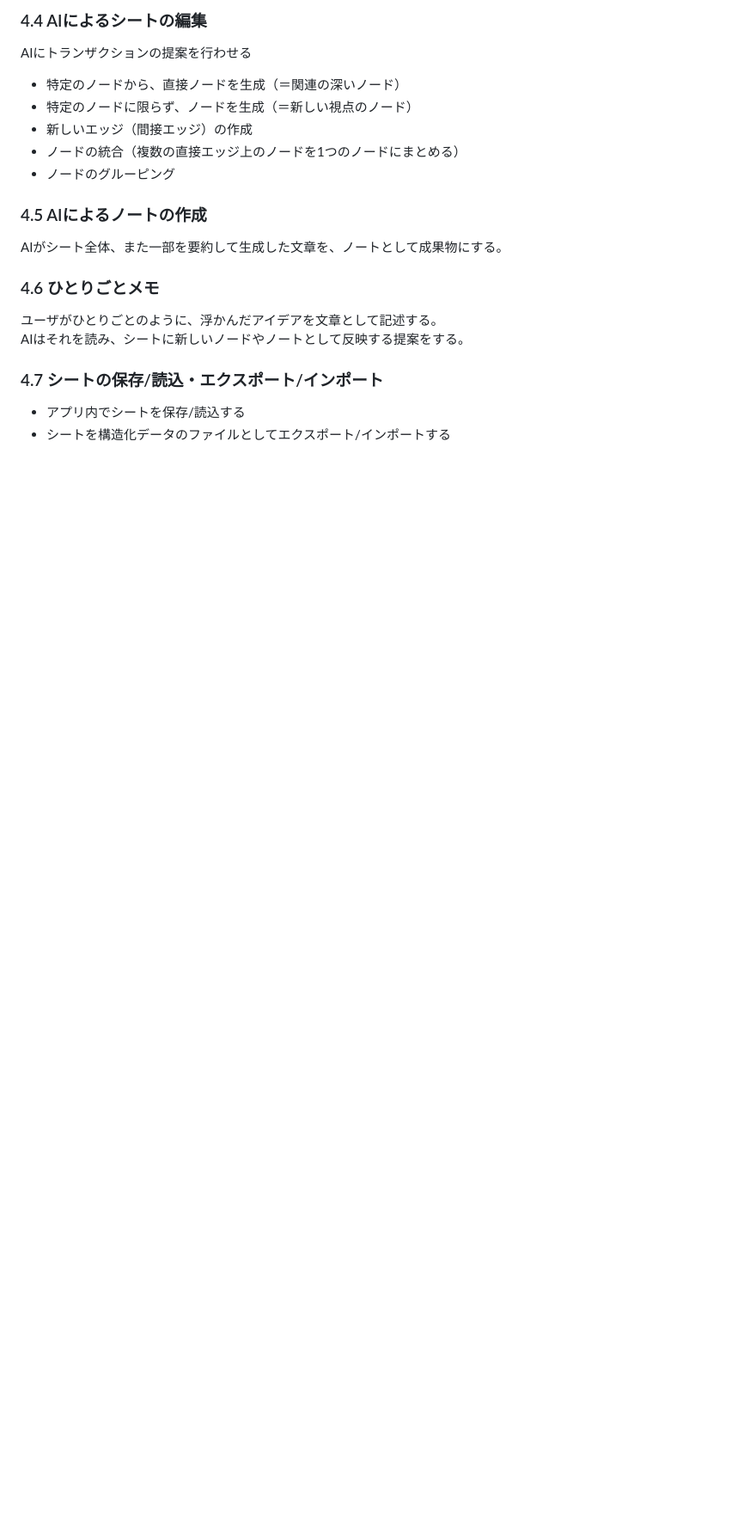
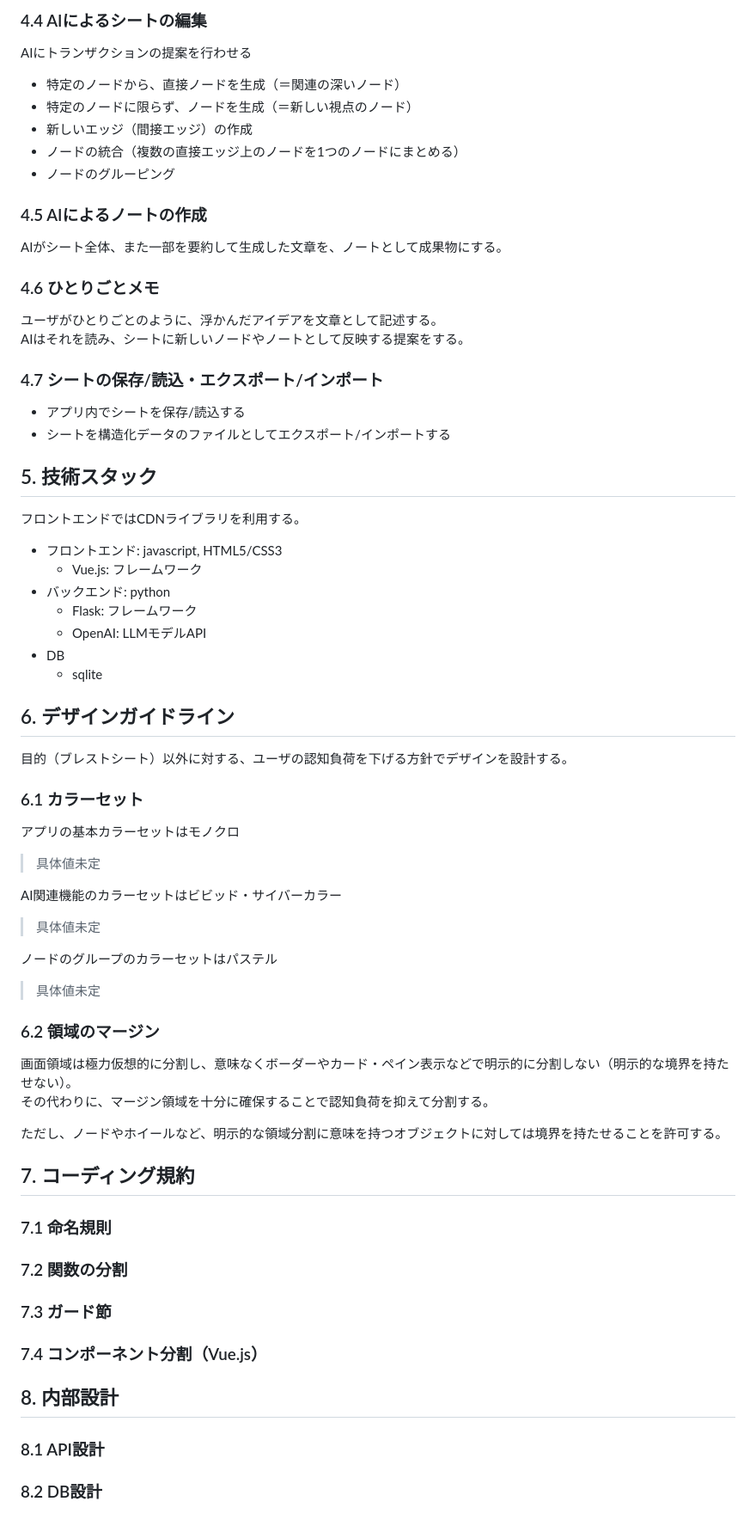
Before and after one commit to mie-u-psd-2026/mu-psd12, a Markdown page: design-document.md, the part around one of its changes. Shown at 86% size. Rendered like a GitHub page; blank space fills up the shorter version.

Commit message:
技術スタック・デザインガイドライン・その他諸項目を追加。機能を微修正

```diff
--- a/design-document.md
+++ b/design-document.md
@@ -122,3 +124,56 @@ AIはそれを読み、シートに新しいノードやノートとして反映
 
 - アプリ内でシートを保存/読込する
 - シートを構造化データのファイルとしてエクスポート/インポートする
+
+## 5. 技術スタック
+
+フロントエンドではCDNライブラリを利用する。
+
+- フロントエンド: javascript, HTML5/CSS3
+  - Vue.js: フレームワーク
+- バックエンド: python
+  - Flask: フレームワーク
+  - OpenAI: LLMモデルAPI
+- DB
+  - sqlite
+
+## 6. デザインガイドライン
+
+目的（ブレストシート）以外に対する、ユーザの認知負荷を下げる方針でデザインを設計する。
+
+### 6.1 カラーセット
+
+アプリの基本カラーセットはモノクロ
+
+> 具体値未定
+
+AI関連機能のカラーセットはビビッド・サイバーカラー
+
+> 具体値未定
+
+ノードのグループのカラーセットはパステル
+
+> 具体値未定
+
+### 6.2 領域のマージン
+
+画面領域は極力仮想的に分割し、意味なくボーダーやカード・ペイン表示などで明示的に分割しない（明示的な境界を持たせない）。
+その代わりに、マージン領域を十分に確保することで認知負荷を抑えて分割する。
+
+ただし、ノードやホイールなど、明示的な領域分割に意味を持つオブジェクトに対しては境界を持たせることを許可する。
+
+## 7. コーディング規約
+
+### 7.1 命名規則
+
+### 7.2 関数の分割
+
+### 7.3 ガード節
+
+### 7.4 コンポーネント分割（Vue.js）
+
+## 8. 内部設計
+
+### 8.1 API設計
+
+### 8.2 DB設計
```
Also changed, not shown: other parts of design-document.md (+10 -8 lines).
